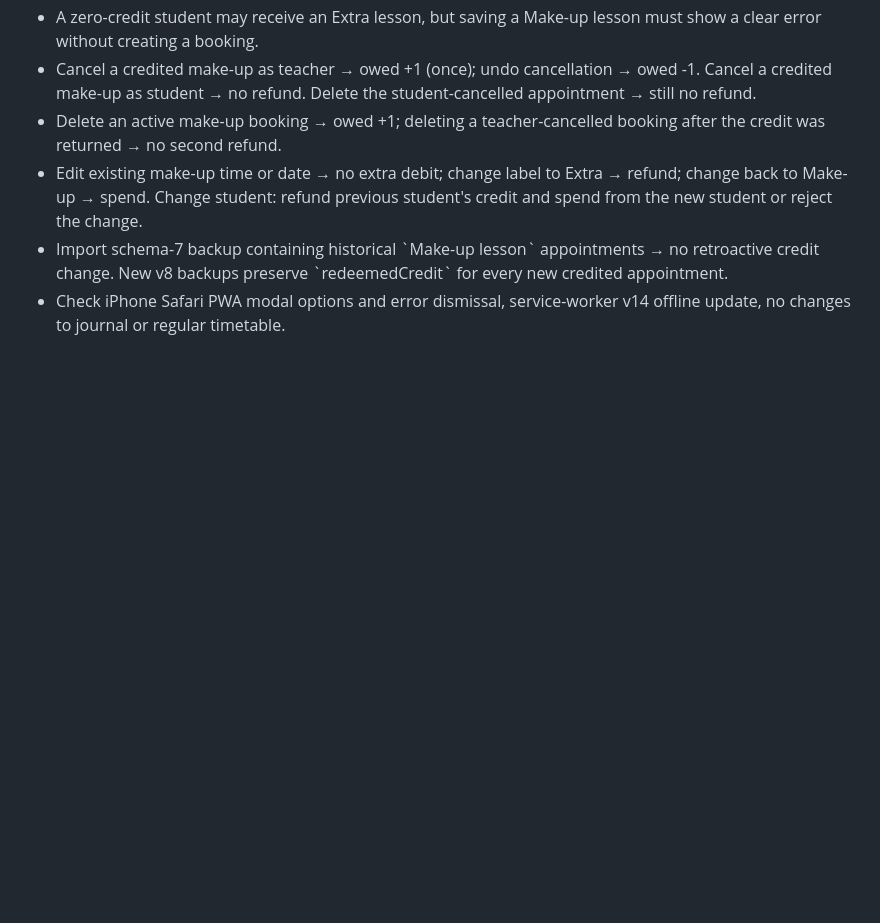
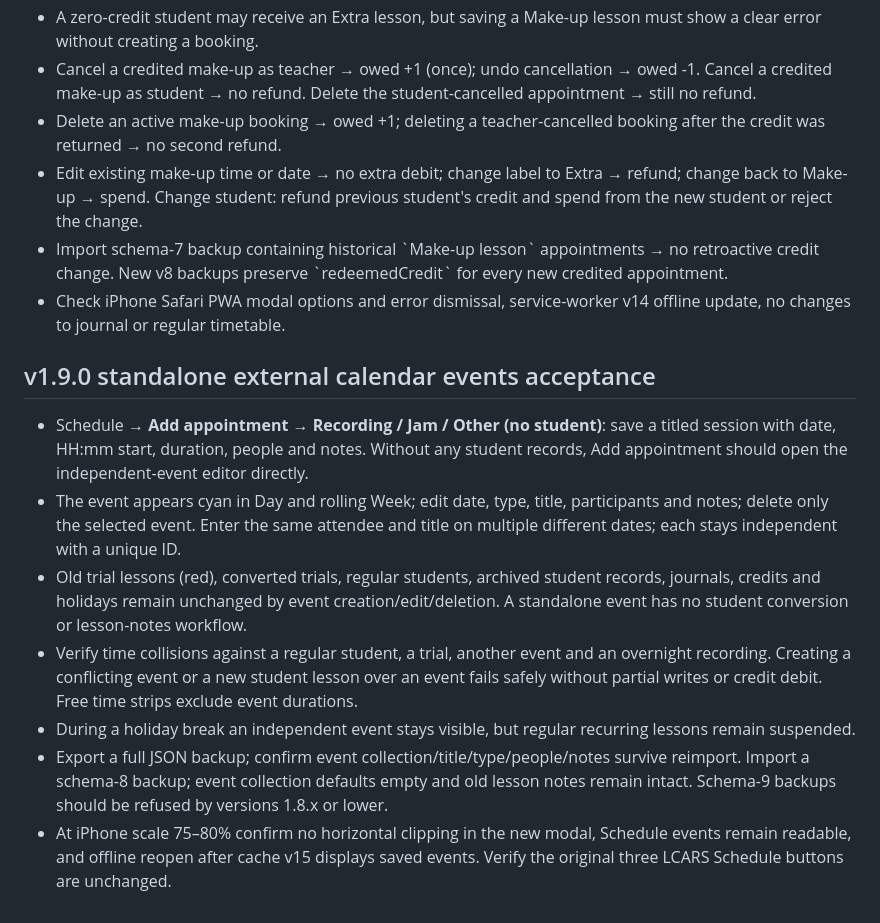
Before and after one commit to DT-S/drum-log, a Markdown page: TESTING.md, the part around the change. Rendered like a GitHub page; blank space fills up the shorter version.

Commit message:
test: add device and data acceptance for studentless recording/jam calendar events

```diff
--- a/TESTING.md
+++ b/TESTING.md
@@ -127,3 +127,13 @@ The repository CI now runs Node 22 syntax checks and all Node regression tests,
 - Edit existing make-up time or date → no extra debit; change label to Extra → refund; change back to Make-up → spend. Change student: refund previous student's credit and spend from the new student or reject the change.
 - Import schema-7 backup containing historical \`Make-up lesson\` appointments → no retroactive credit change. New v8 backups preserve \`redeemedCredit\` for every new credited appointment.
 - Check iPhone Safari PWA modal options and error dismissal, service-worker v14 offline update, no changes to journal or regular timetable.
+
+
+## v1.9.0 standalone external calendar events acceptance
+- Schedule → **Add appointment** → **Recording / Jam / Other (no student)**: save a titled session with date, HH:mm start, duration, people and notes. Without any student records, Add appointment should open the independent-event editor directly.
+- The event appears cyan in Day and rolling Week; edit date, type, title, participants and notes; delete only the selected event. Enter the same attendee and title on multiple different dates; each stays independent with a unique ID.
+- Old trial lessons (red), converted trials, regular students, archived student records, journals, credits and holidays remain unchanged by event creation/edit/deletion. A standalone event has no student conversion or lesson-notes workflow.
+- Verify time collisions against a regular student, a trial, another event and an overnight recording. Creating a conflicting event or a new student lesson over an event fails safely without partial writes or credit debit. Free time strips exclude event durations.
+- During a holiday break an independent event stays visible, but regular recurring lessons remain suspended.
+- Export a full JSON backup; confirm event collection/title/type/people/notes survive reimport. Import a schema-8 backup; event collection defaults empty and old lesson notes remain intact. Schema-9 backups should be refused by versions 1.8.x or lower.
+- At iPhone scale 75–80% confirm no horizontal clipping in the new modal, Schedule events remain readable, and offline reopen after cache v15 displays saved events. Verify the original three LCARS Schedule buttons are unchanged.
```
